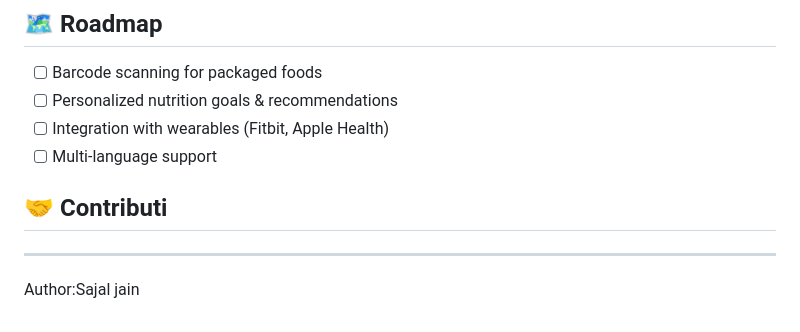
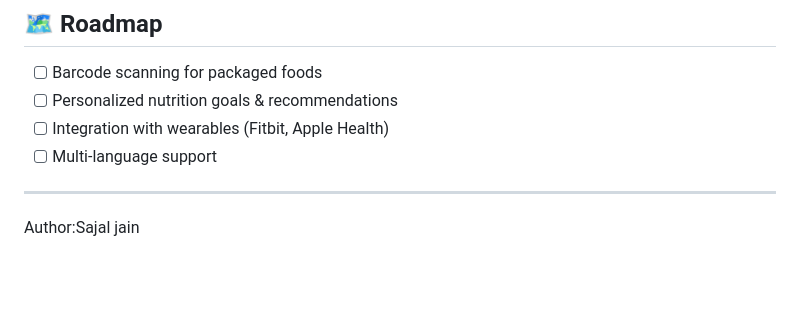
Before and after one commit to jainsajal4594-source/Nutrisnap, a Markdown page: README.md, the part around the change. Drawn GitHub-style; blank space fills up the shorter version.

```diff
--- a/README.md
+++ b/README.md
@@ -110,8 +110,5 @@ nutrisnap/
 - [ ] Personalized nutrition goals & recommendations
 - [ ] Integration with wearables (Fitbit, Apple Health)
 - [ ] Multi-language support
-
-## 🤝 Contributi
-
 ---
 Author:Sajal jain
```
